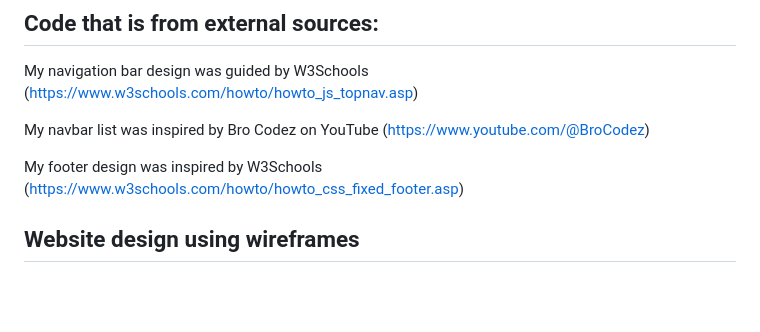
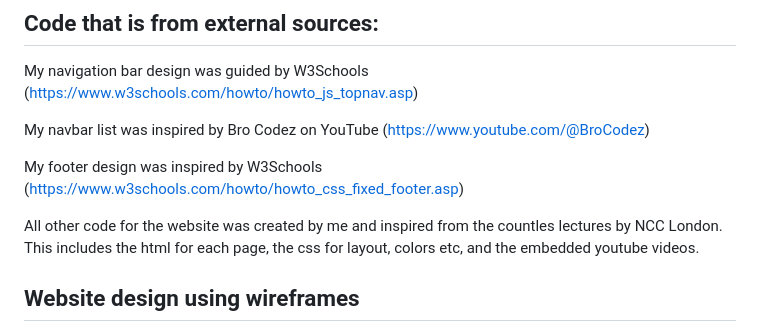
Before and after one commit to jordanmcodes/LCS-Report-podcast-website, a Markdown page: README.md, the part around the change. GitHub-like rendering; blank space fills up the shorter version.

Commit message:
Added to the readme file under code from external sources explaining which code was from me and which code was from the external sources.

```diff
--- a/README.md
+++ b/README.md
@@ -22,6 +22,7 @@ My navbar list was inspired by Bro Codez on YouTube (https://www.youtube.com/@Br
 
 My footer design was inspired by W3Schools (https://www.w3schools.com/howto/howto_css_fixed_footer.asp)
 
+All other code for the website was created by me and inspired from the countles lectures by NCC London. This includes the html for each page, the css for layout, colors etc, and the embedded youtube videos.
 ## Website design using wireframes
 This website will be a simple yet effective website for my LCS Report podcast. This will give our audience a place to see all of our content under one roof.
 
```
